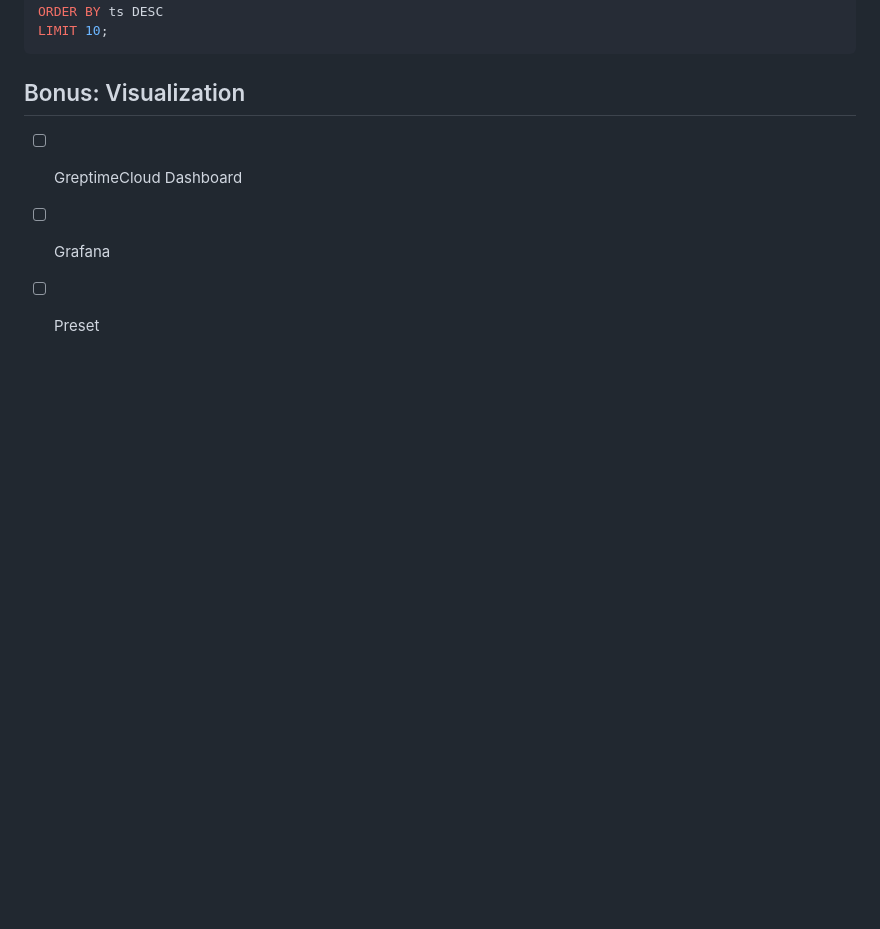
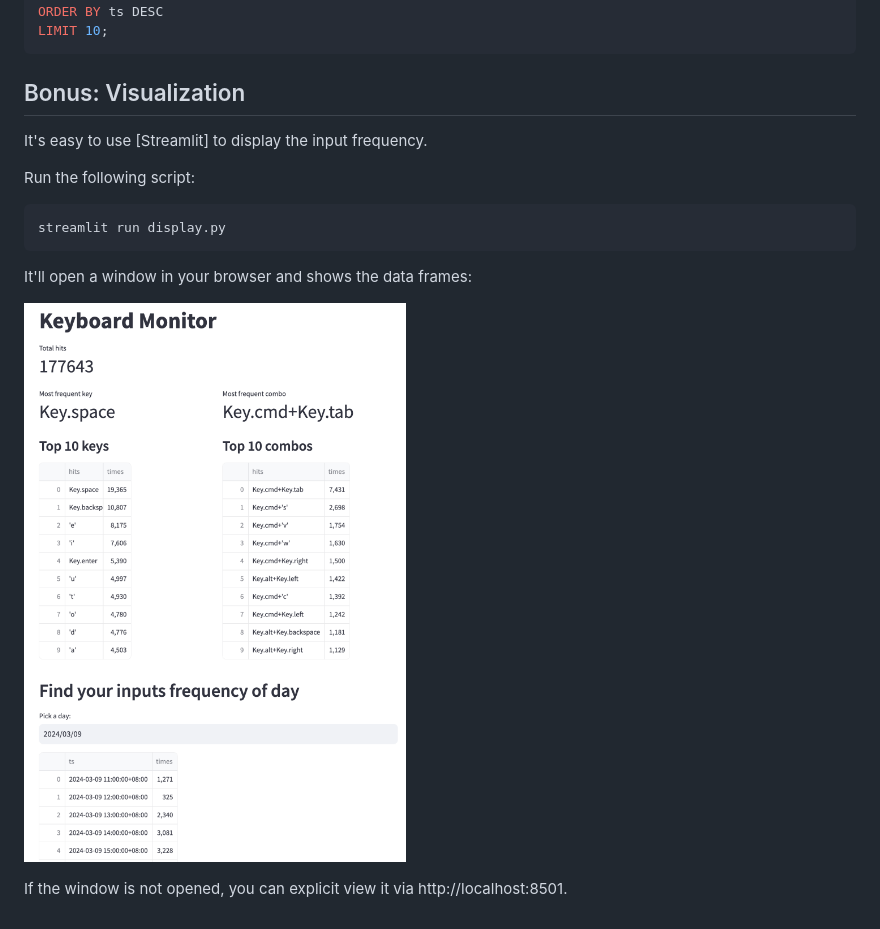
Before and after one commit to GreptimeTeam/demo-scene, a Markdown page: keyboard-monitor/README.md, the part around the change. GitHub-like rendering; pictures changed too: keyboard-monitor/media/streamlit-display.png (added); blank space fills up the shorter version.

Commit message:
feat(keyboard-monitor): add Streamlit display demo (#3)
Signed-off-by: tison <wander4096@gmail.com>

````diff
--- a/keyboard-monitor/README.md
+++ b/keyboard-monitor/README.md
@@ -78,6 +78,16 @@ LIMIT 10;
 
 ## Bonus: Visualization
 
-* [ ] GreptimeCloud Dashboard
-* [ ] Grafana
-* [ ] Preset
+It's easy to use [Streamlit] to display the input frequency.
+
+Run the following script:
+
+```shell
+streamlit run display.py
+```
+
+It'll open a window in your browser and shows the data frames:
+
+![Streamlit Display](media/streamlit-display.png)
+
+If the window is not opened, you can explicit view it via http://localhost:8501.
````
Also changed, not shown: 3 other files.
